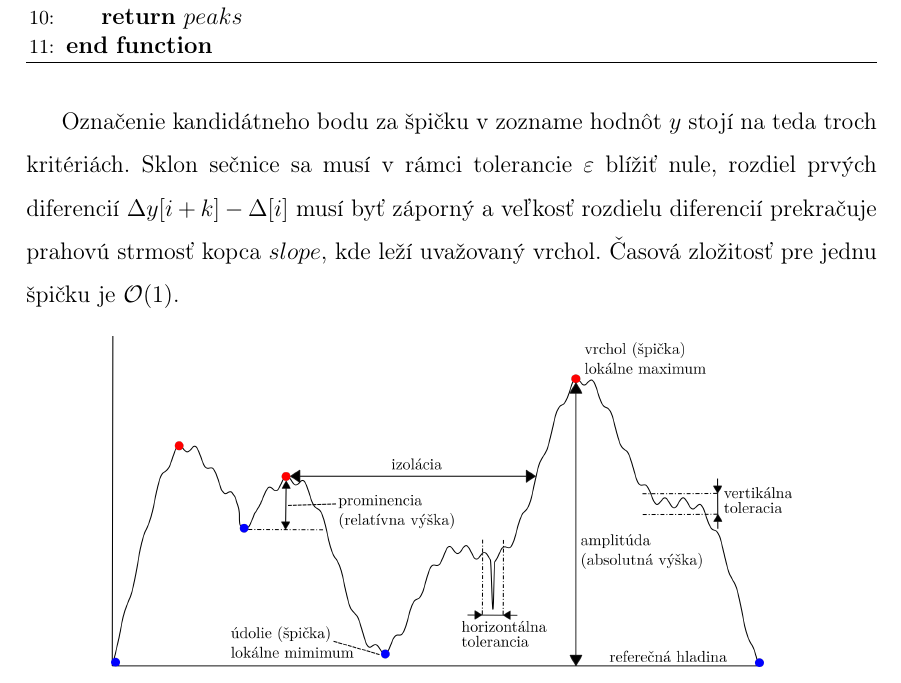
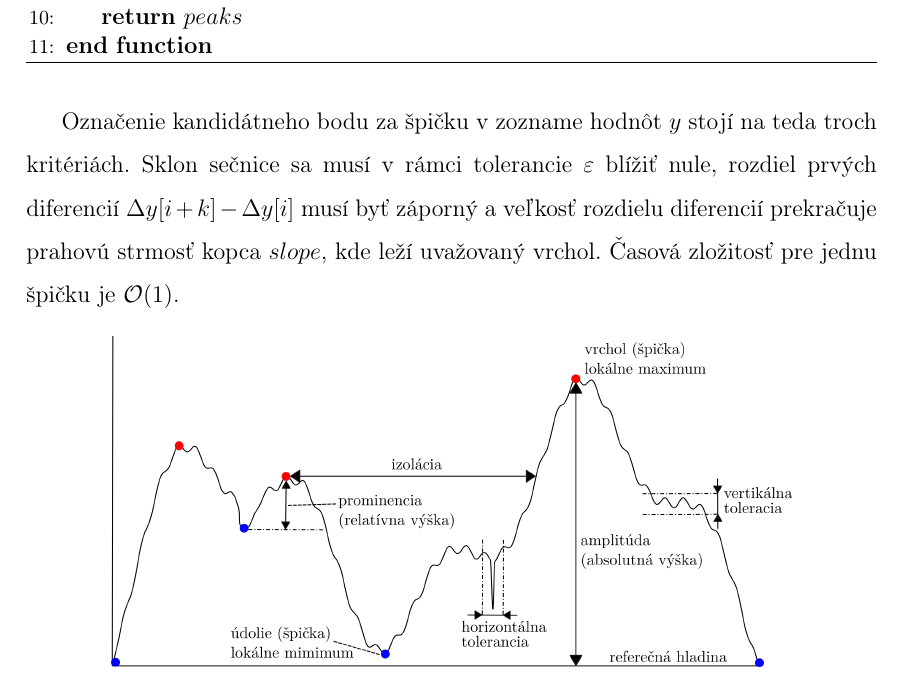
Before and after one commit to etakerim/bachelor-thesis, a LaTeX thesis (thesis/thesis.tex, which reads thesis/chapters/02-analysis.tex): part of page 32 of 55, cut so that both start at the same text. Compiled offline with pdfLaTeX.

Commit message:
Submit BP1 report

```diff
--- a/thesis/chapters/02-analysis.tex
+++ b/thesis/chapters/02-analysis.tex
@@ -492,7 +492,7 @@ spájajúcou bod $i$ s $k$-tou vzorkou vedľa, ktorá sa použije namiesto difer
 \end{algorithm}
 
 Označenie kandidátneho bodu za špičku v zozname hodnôt $y$ stojí na teda troch kritériách. Sklon sečnice sa musí v
-rámci tolerancie $\varepsilon$ blížiť nule, rozdiel prvých diferencií $\Delta y[i+k] - \Delta[i]$ musí byť záporný a veľkosť
+rámci tolerancie $\varepsilon$ blížiť nule, rozdiel prvých diferencií $\Delta y[i+k] - \Delta y[i]$ musí byť záporný a veľkosť
 rozdielu diferencií prekračuje prahovú strmosť kopca $slope$, kde leží uvažovaný vrchol. Časová zložitosť
 pre jednu špičku je $\mathcal{O}(1)$.
 
```
Also changed, not shown: thesis/BP1_MiroslavHajek.pdf (added), thesis/thesis.pdf (deleted).
